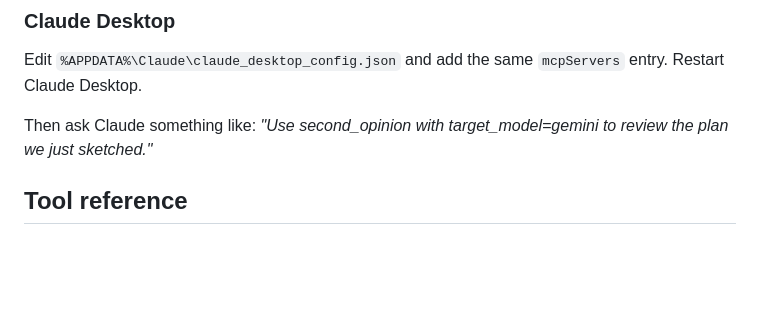
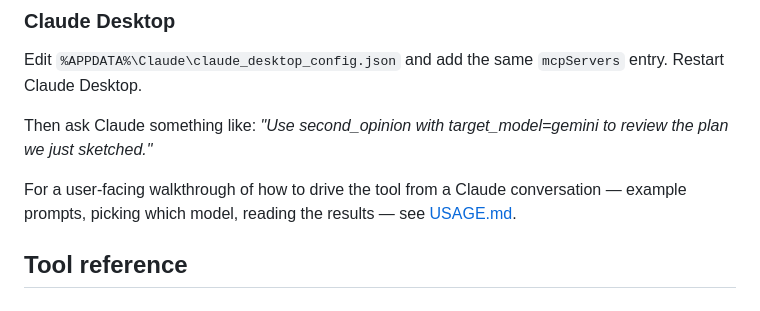
Before and after one commit to leenic/llm-second-opinion, a Markdown page: README.md, the part around the change. Rendered like a GitHub page; blank space fills up the shorter version.

```diff
--- a/README.md
+++ b/README.md
@@ -141,6 +141,8 @@ Edit `%APPDATA%\Claude\claude_desktop_config.json` and add the same `mcpServers`
 
 Then ask Claude something like: *"Use second_opinion with target_model=gemini to review the plan we just sketched."*
 
+For a user-facing walkthrough of how to drive the tool from a Claude conversation — example prompts, picking which model, reading the results — see [USAGE.md](USAGE.md).
+
 ## Tool reference
 
 ### `second_opinion`
```
Also changed, not shown: USAGE.md (added, +132 -0 lines).
